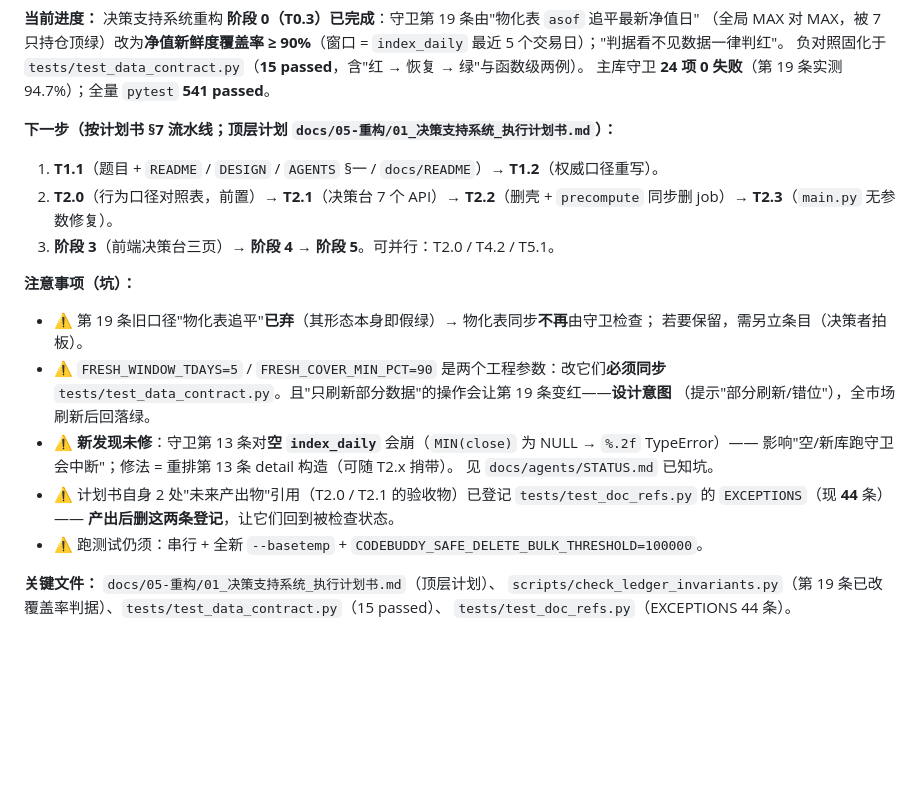
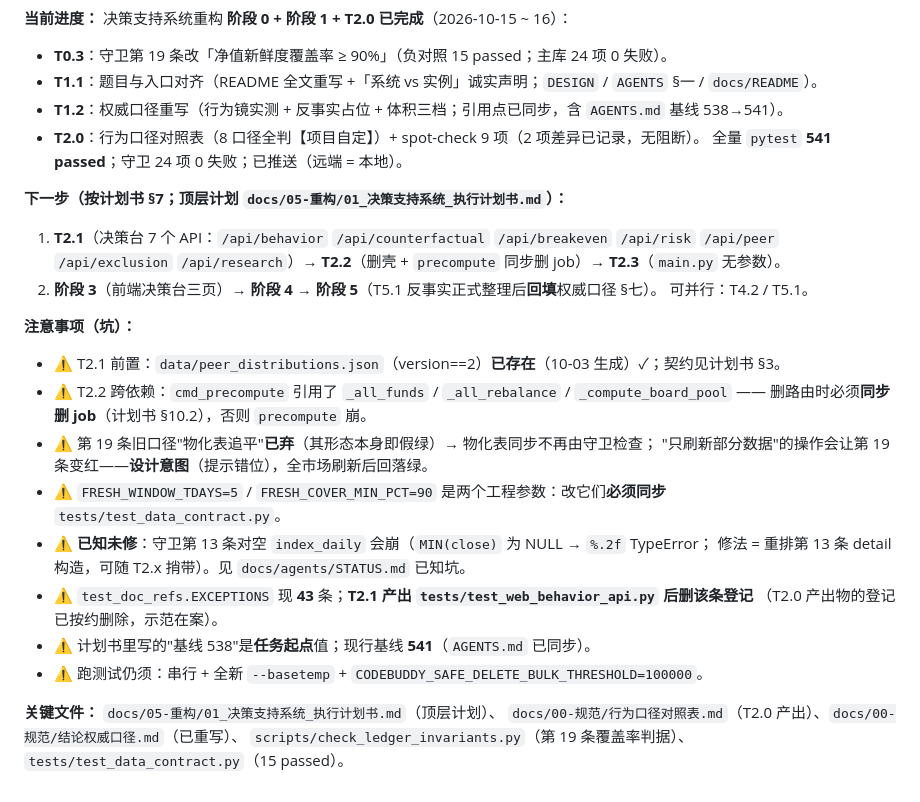
Before and after one commit to Mo12y/Quantitative-Fund-auto, a Markdown page: docs/agents/HANDOFF.md, the part around one of its changes. GitHub-like rendering; blank space fills up the shorter version.

Commit message:
docs(交接): T1.1/T1.2/T2.0 完成，STATUS + HANDOFF 同步
- STATUS：决策支持系统重构节补 T1.1/T1.2/T2.0；EXCEPTIONS 43 条\n- HANDOFF：当前块更新（阶段 0+1+T2.0 完成；T2.1 前置/跨依赖/坑清单）

```diff
--- a/docs/agents/HANDOFF.md
+++ b/docs/agents/HANDOFF.md
@@ -27,29 +27,33 @@
 
 **当前进度：**
-决策支持系统重构 **阶段 0（T0.3）已完成**：守卫第 19 条由"物化表 `asof` 追平最新净值日"
-（全局 MAX 对 MAX，被 7 只持仓顶绿）改为**净值新鲜度覆盖率 ≥ 90%**（窗口 = `index_daily`
-最近 5 个交易日）；"判据看不见数据一律判红"。
-负对照固化于 `tests/test_data_contract.py`（**15 passed**，含"红 → 恢复 → 绿"与函数级两例）。
-主库守卫 **24 项 0 失败**（第 19 条实测 94.7%）；全量 `pytest` **541 passed**。
+决策支持系统重构 **阶段 0 + 阶段 1 + T2.0 已完成**（2026-10-15 ~ 16）：
+- **T0.3**：守卫第 19 条改「净值新鲜度覆盖率 ≥ 90%」（负对照 15 passed；主库 24 项 0 失败）。
+- **T1.1**：题目与入口对齐（README 全文重写 +「系统 vs 实例」诚实声明；`DESIGN` / `AGENTS` §一 / `docs/README`）。
+- **T1.2**：权威口径重写（行为镜实测 + 反事实占位 + 体积三档；引用点已同步，含 `AGENTS.md` 基线 538→541）。
+- **T2.0**：行为口径对照表（8 口径全判【项目自定】）+ spot-check 9 项（2 项差异已记录，无阻断）。
+全量 `pytest` **541 passed**；守卫 24 项 0 失败；已推送（远端 = 本地）。
 
-**下一步（按计划书 §7 流水线；顶层计划 `docs/05-重构/01_决策支持系统_执行计划书.md`）：**
-1. **T1.1**（题目 + `README` / `DESIGN` / `AGENTS` §一 / `docs/README`）→ **T1.2**（权威口径重写）。
-2. **T2.0**（行为口径对照表，前置）→ **T2.1**（决策台 7 个 API）→ **T2.2**（删壳 + `precompute` 同步删 job）→ **T2.3**（`main.py` 无参数修复）。
-3. **阶段 3**（前端决策台三页）→ **阶段 4** → **阶段 5**。可并行：T2.0 / T4.2 / T5.1。
+**下一步（按计划书 §7；顶层计划 `docs/05-重构/01_决策支持系统_执行计划书.md`）：**
+1. **T2.1**（决策台 7 个 API：`/api/behavior` `/api/counterfactual` `/api/breakeven` `/api/risk` `/api/peer`
+   `/api/exclusion` `/api/research`）→ **T2.2**（删壳 + `precompute` 同步删 job）→ **T2.3**（`main.py` 无参数）。
+2. **阶段 3**（前端决策台三页）→ **阶段 4** → **阶段 5**（T5.1 反事实正式整理后**回填**权威口径 §七）。
+   可并行：T4.2 / T5.1。
 
 **注意事项（坑）：**
-- ⚠️ 第 19 条旧口径"物化表追平"**已弃**（其形态本身即假绿）→ 物化表同步**不再**由守卫检查；
-  若要保留，需另立条目（决策者拍板）。
+- ⚠️ T2.1 前置：`data/peer_distributions.json`（version==2）**已存在**（10-03 生成）✓；契约见计划书 §3。
+- ⚠️ T2.2 跨依赖：`cmd_precompute` 引用了 `_all_funds` / `_all_rebalance` / `_compute_board_pool` ——
+  删路由时必须**同步删 job**（计划书 §10.2），否则 `precompute` 崩。
+- ⚠️ 第 19 条旧口径"物化表追平"**已弃**（其形态本身即假绿）→ 物化表同步不再由守卫检查；
+  "只刷新部分数据"的操作会让第 19 条变红——**设计意图**（提示错位），全市场刷新后回落绿。
 - ⚠️ `FRESH_WINDOW_TDAYS=5` / `FRESH_COVER_MIN_PCT=90` 是两个工程参数：改它们**必须同步**
-  `tests/test_data_contract.py`。且"只刷新部分数据"的操作会让第 19 条变红——**设计意图**
-  （提示"部分刷新/错位"），全市场刷新后回落绿。
-- ⚠️ **新发现未修**：守卫第 13 条对**空 `index_daily`** 会崩（`MIN(close)` 为 NULL → `%.2f`
-  TypeError）—— 影响"空/新库跑守卫会中断"；修法 = 重排第 13 条 detail 构造（可随 T2.x 捎带）。
-  见 `docs/agents/STATUS.md` 已知坑。
-- ⚠️ 计划书自身 2 处"未来产出物"引用（T2.0 / T2.1 的验收物）已登记 `tests/test_doc_refs.py`
-  的 `EXCEPTIONS`（现 **44** 条）—— **产出后删这两条登记**，让它们回到被检查状态。
+  `tests/test_data_contract.py`。
+- ⚠️ **已知未修**：守卫第 13 条对空 `index_daily` 会崩（`MIN(close)` 为 NULL → `%.2f` TypeError；
+  修法 = 重排第 13 条 detail 构造，可随 T2.x 捎带）。见 `docs/agents/STATUS.md` 已知坑。
+- ⚠️ `test_doc_refs.EXCEPTIONS` 现 **43** 条；**T2.1 产出 `tests/test_web_behavior_api.py` 后删该条登记**
+  （T2.0 产出物的登记已按约删除，示范在案）。
+- ⚠️ 计划书里写的"基线 538"是**任务起点**值；现行基线 **541**（`AGENTS.md` 已同步）。
 - ⚠️ 跑测试仍须：串行 + 全新 `--basetemp` + `CODEBUDDY_SAFE_DELETE_BULK_THRESHOLD=100000`。
 
 **关键文件：** `docs/05-重构/01_决策支持系统_执行计划书.md`（顶层计划）、
-`scripts/check_ledger_invariants.py`（第 19 条已改覆盖率判据）、`tests/test_data_contract.py`（15 passed）、
-`tests/test_doc_refs.py`（EXCEPTIONS 44 条）。
+`docs/00-规范/行为口径对照表.md`（T2.0 产出）、`docs/00-规范/结论权威口径.md`（已重写）、
+`scripts/check_ledger_invariants.py`（第 19 条覆盖率判据）、`tests/test_data_contract.py`（15 passed）。
```
Also changed, not shown: other parts of docs/agents/HANDOFF.md (+1 -1 lines), docs/agents/STATUS.md (+6 -3 lines).
